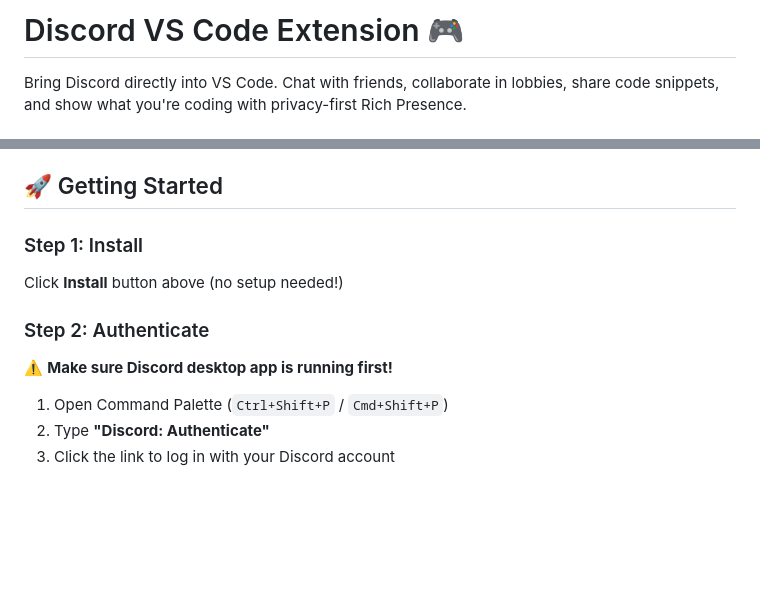
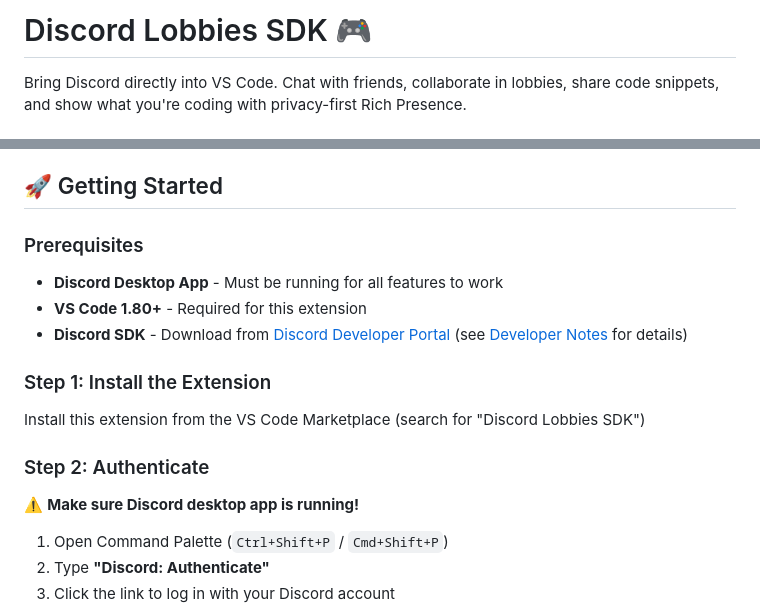
Before and after one commit to Lukodiablo/Discord_Lobbies_SDK, a Markdown page: README.md, 2 parts joined by grey strips. Rendered like a GitHub page; blank space fills up the shorter version.

```diff
--- a/README.md
+++ b/README.md
@@ -1,4 +1,4 @@
-# Discord VS Code Extension 🎮
+# Discord Lobbies SDK 🎮
 
 Bring Discord directly into VS Code. Chat with friends, collaborate in lobbies, share code snippets, and show what you're coding with privacy-first Rich Presence.
 
@@ -14,11 +14,16 @@ Bring Discord directly into VS Code. Chat with friends, collaborate in lobbies,
 
 ## 🚀 Getting Started
 
-### Step 1: Install
-Click **Install** button above (no setup needed!)
+### Prerequisites
+- **Discord Desktop App** - Must be running for all features to work
+- **VS Code 1.80+** - Required for this extension
+- **Discord SDK** - Download from [Discord Developer Portal](https://discord.com/developers) (see [Developer Notes](DEVELOPER_NOTES.md) for details)
+
+### Step 1: Install the Extension
+Install this extension from the VS Code Marketplace (search for "Discord Lobbies SDK")
 
 ### Step 2: Authenticate
-⚠️ **Make sure Discord desktop app is running first!**
+⚠️ **Make sure Discord desktop app is running!**
 
 1. Open Command Palette (`Ctrl+Shift+P` / `Cmd+Shift+P`)
 2. Type **"Discord: Authenticate"**
```
